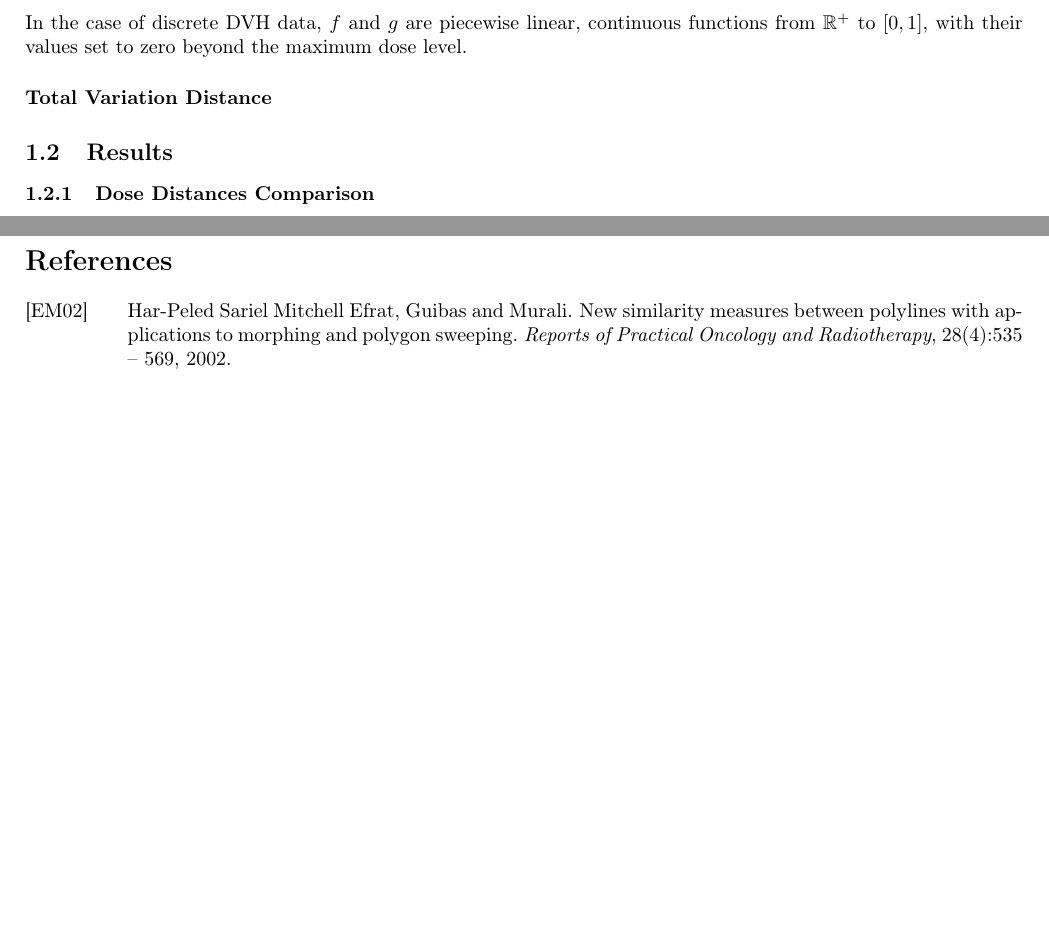
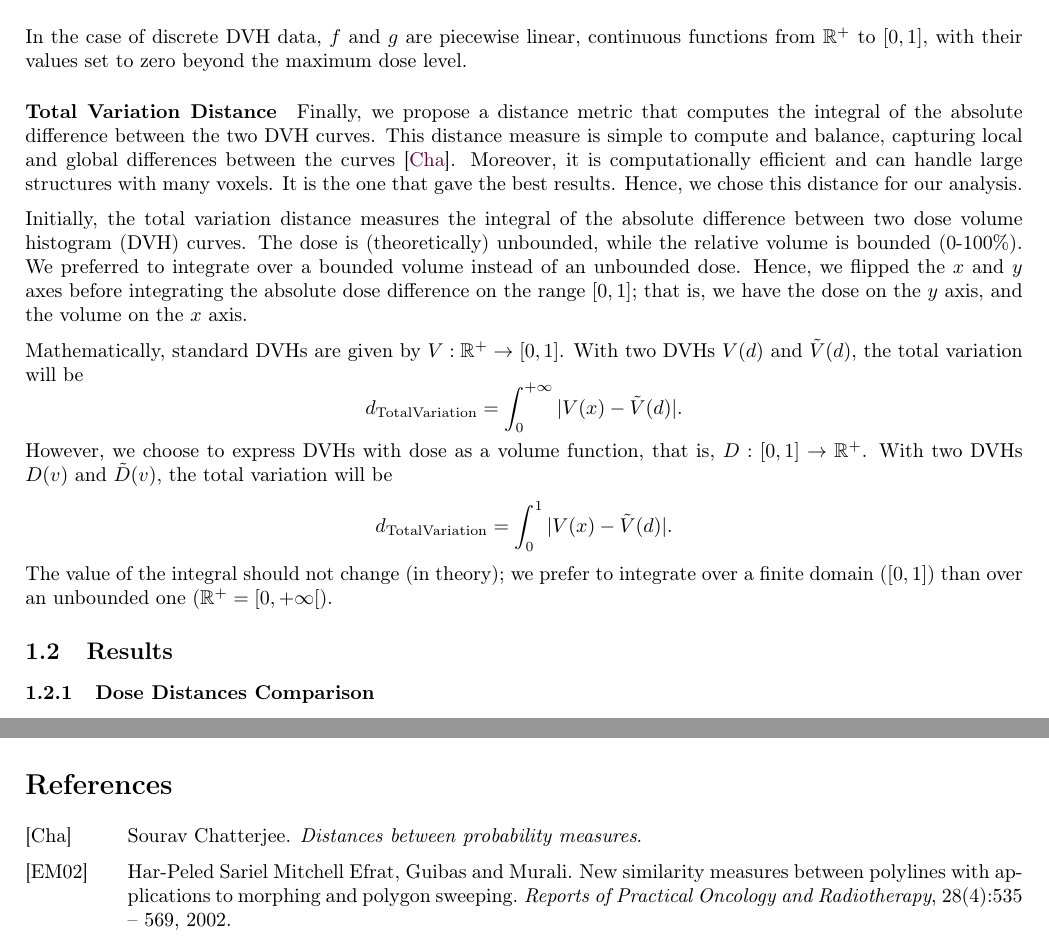
Before and after one commit to pauldubois98/PhD, a LaTeX paper (4_doses_relations/4_main.tex, which reads 4_doses_relations/4_content.tex): two parts of pages 6 and 9 of 9, joined at a grey line, cut so that both start at the same text, the shorter picture padded with empty space. Compiled offline with pdfLaTeX.

Commit message:
uncommented + grammarly

```diff
--- a/4_doses_relations/4_content.tex
+++ b/4_doses_relations/4_content.tex
@@ -155,27 +155,28 @@ $$d_{KS} = \sup_{x \in \R^+} \abs{f(x)-g(x)}.$$
 In the case of discrete DVH data, $f$ and $g$ are piecewise linear, continuous functions from $\mathbb{R}^+$ to $[0,1]$, with their values set to zero beyond the maximum dose level.
 
 \subparagraph{Total Variation Distance}
-%Finally, we propose a distance metric that computes the integral of the absolute difference between the two DVH curves.
-%This distance measure is simple to compute and provides a good balance between capturing local and global differences between the curves \cite{Chatterjee2007}.
-%Moreover, it is computationally efficient and can handle large structures with many voxels.
-%It is the one that gave the best results, hence, we chose this distance for our analysis.
-%
-%Initially, the total variation distance measures the integral of the absolute difference between two dose volume histogram (DVH) curves.
-%The dose is (theoretically) unbounded, while the relative volume is bounded (0-100\%).
-%We preferred to integrate over a bounded volume instead of an unbounded dose.
-%Hence, we flipped the $x$ and $y$ axes before integrating the absolute dose difference on the range $\left[ 0,1 \right]$; that is, we have the dose on the $y$ axis, and the volume on the $x$ axis.
-%
-%Mathematically, standard DVHs are given by $V: \R^+ \to \left[ 0,1 \right]$.
-%With two DVHs $V(d)$ and $\tilde{V}(d)$, the total variation will be
-%$$d_{\text{TotalVariation}} = \int_{0}^{+\infty} \abs{V(x)-\tilde{V}(d)}.$$
-%However, we choose to express DVHs with dose as a function of volume, that is $D: \left[ 0,1 \right] \to \R^+$.
-%With two DVHs $D(v)$ and $\tilde{D}(v)$, the total variation will be
-%$$d_{\text{TotalVariation}} = \int_{0}^{1} \abs{V(x)-\tilde{V}(d)}.$$
-%The value of the integral should not change (in theory); we prefer to integrate over a finite domain ($\left[ 0,1 \right]$) than over an unbounded one ($\R^+ = \left[ 0,+\infty \right[$).
-%
+Finally, we propose a distance metric that computes the integral of the absolute difference between the two DVH curves.
+This distance measure is simple to compute and balance, capturing local and global differences between the curves \cite{Chatterjee2007}.
+Moreover, it is computationally efficient and can handle large structures with many voxels.
+It is the one that gave the best results.
+Hence, we chose this distance for our analysis.
+
+Initially, the total variation distance measures the integral of the absolute difference between two dose volume histogram (DVH) curves.
+The dose is (theoretically) unbounded, while the relative volume is bounded (0-100\%).
+We preferred to integrate over a bounded volume instead of an unbounded dose.
+Hence, we flipped the $x$ and $y$ axes before integrating the absolute dose difference on the range $\left[ 0,1 \right]$; that is, we have the dose on the $y$ axis, and the volume on the $x$ axis.
+
+Mathematically, standard DVHs are given by $V: \R^+ \to \left[ 0,1 \right]$.
+With two DVHs $V(d)$ and $\tilde{V}(d)$, the total variation will be
+$$d_{\text{TotalVariation}} = \int_{0}^{+\infty} \abs{V(x)-\tilde{V}(d)}.$$
+However, we choose to express DVHs with dose as a volume function, that is, $D: \left[ 0,1 \right] \to \R^+$.
+With two DVHs $D(v)$ and $\tilde{D}(v)$, the total variation will be
+$$d_{\text{TotalVariation}} = \int_{0}^{1} \abs{V(x)-\tilde{V}(d)}.$$
+The value of the integral should not change (in theory); we prefer to integrate over a finite domain ($\left[ 0,1 \right]$) than over an unbounded one ($\R^+ = \left[ 0,+\infty \right[$).
+
 %An illustration of the differences between classical DVH and after swapping $x$ and $y$-axes is available on figure \ref{fig:dose_volume_difference}.
 %The two doses compared were optimized on the TG-119 fake prostate case with different weights (1 and 3) on the PTV objective.
-%
+
 %\begin{figure}
 %	\centering
 %	\includegraphics[width=0.95\textwidth]{dose_distances_figures/dose\_volume\_difference}
```
